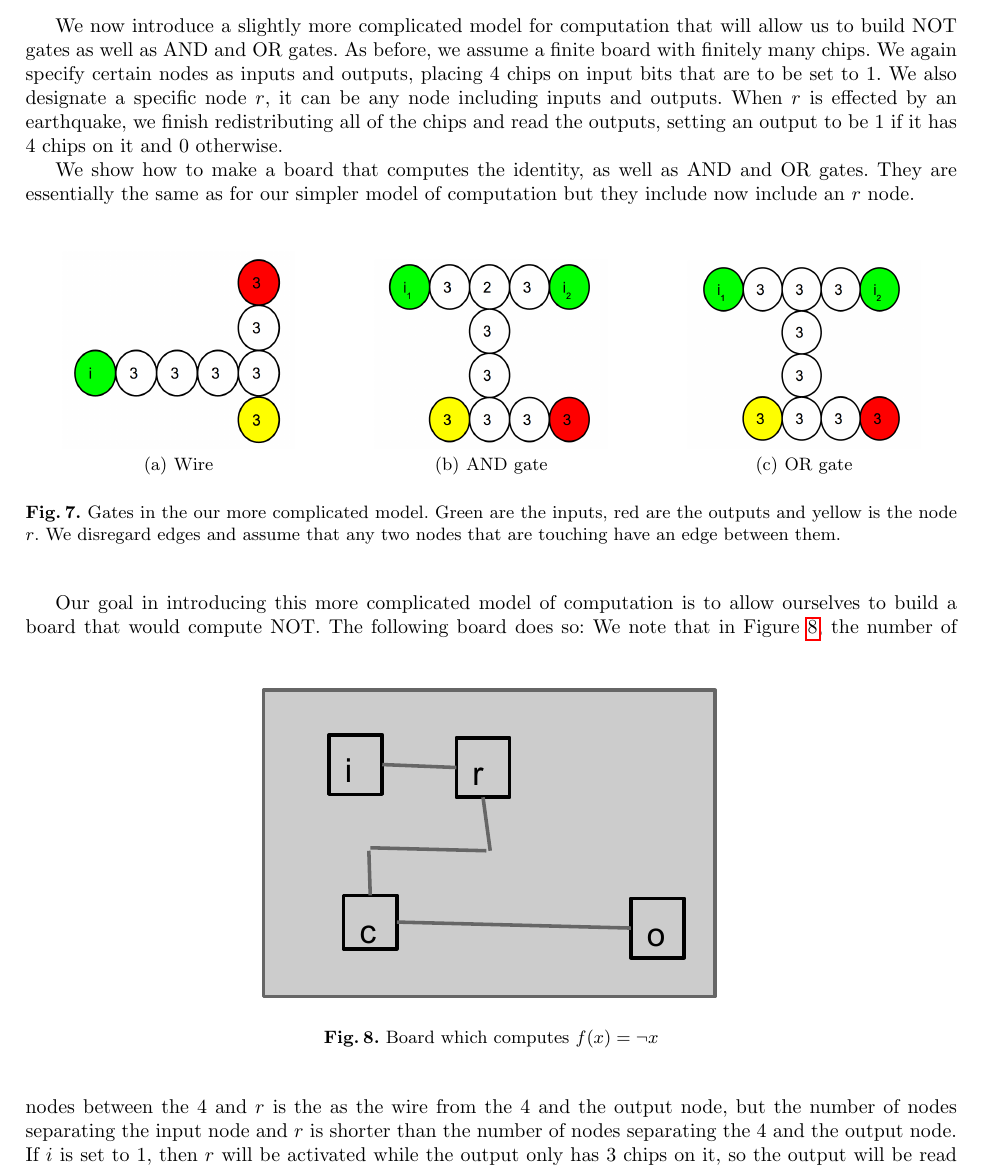
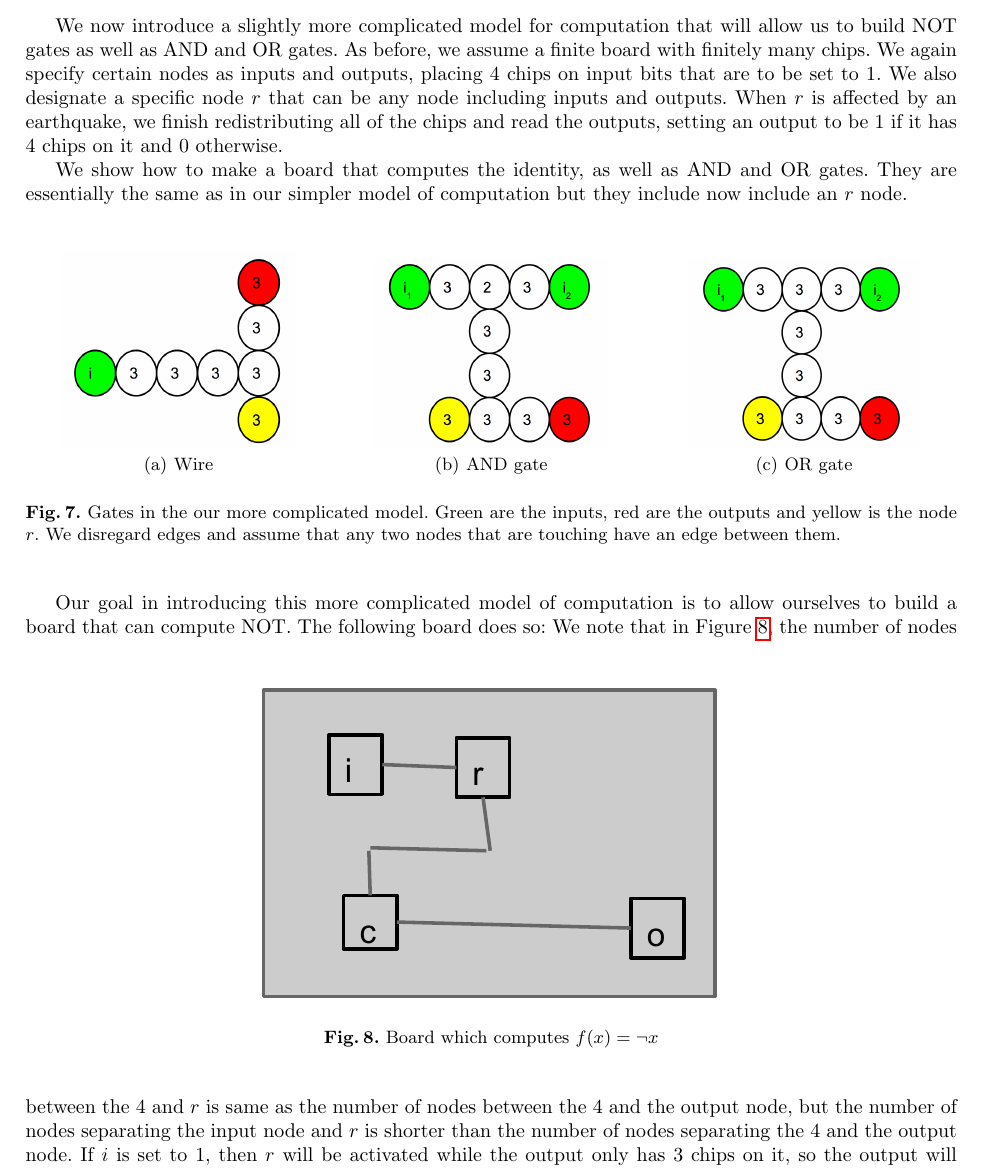
Before and after one commit to erikwaing/18.821-Chips, a LaTeX thesis (finaldraft.tex): part of page 11 of 12, cut so that both start at the same text. Compiled offline with pdfLaTeX.

Commit message:
fixed some typos

```diff
--- a/finaldraft.tex
+++ b/finaldraft.tex
@@ -670,9 +670,9 @@ Let $A(0)$ be the set of nodes that are targeted by earthquakes when $i = 0$ and
 %Once this is done, then we continue with the execution applying the earthquake to the input node. By Theorem~\ref{thm:order}, the final configuration will be the same as any execution of the board. So $A(0) \subset A(1)$.
 %\end{proof}
 
-We now introduce a slightly more complicated model for computation that will allow us to build NOT gates as well as AND and OR gates. As before, we assume a finite board with finitely many chips. We again specify certain nodes as  inputs and outputs, placing 4 chips on input bits that are to be set to 1. We also designate a specific node $r$, it can be any node including inputs and outputs. When $r$ is effected by an earthquake, we finish redistributing all of the chips and read the outputs, setting an output to be 1 if it has 4 chips on it and 0 otherwise.
+We now introduce a slightly more complicated model for computation that will allow us to build NOT gates as well as AND and OR gates. As before, we assume a finite board with finitely many chips. We again specify certain nodes as  inputs and outputs, placing 4 chips on input bits that are to be set to 1. We also designate a specific node $r$ that can be any node including inputs and outputs. When $r$ is affected by an earthquake, we finish redistributing all of the chips and read the outputs, setting an output to be 1 if it has 4 chips on it and 0 otherwise.
 
-We show how to make a board that computes the identity, as well as AND and OR gates. They are essentially the same as for our simpler model of computation but they include now include an $r$ node.
+We show how to make a board that computes the identity, as well as AND and OR gates. They are essentially the same as in our simpler model of computation but they include now include an $r$ node.
 
 \begin{figure}
 \centering
@@ -705,12 +705,12 @@ We show how to make a board that computes the identity, as well as AND and OR ga
 %Similarly, we can compute the OR of two circuits with a very simple modification:
 %And we can do a similar set up to synchronize the clocks.
 
-Our goal in introducing this more complicated model of computation is to allow ourselves to build a board that would compute NOT. The following board does so:
+Our goal in introducing this more complicated model of computation is to allow ourselves to build a board that can compute NOT. The following board does so:
 \begin{figure}
 \centering
 \includegraphics[width=0.5\linewidth]{notgate}
 \caption{Board which computes $f(x) = \neg x$}
 \label{fig:NOT}
 \end{figure}
-We note that in Figure~\ref{fig:NOT}, the number of nodes between the 4 and $r$ is the as the wire from the 4 and the output node, but the number of nodes separating the input node and $r$ is shorter than the number of nodes separating the 4 and the output node. If $i$ is set to $1$, then $r$ will be activated while the output only has 3 chips on it, so the output will be read as 0. If the input is set to 0, then $r$ and  the square adjacent to $o$ will both have 4 chips on them at same time so the output will be $1$. This computes $f(x) = \neg x$. however, we have switched the standard positions of $r$ and the output node, so it is unclear how to compose this board with other ones.
+We note that in Figure~\ref{fig:NOT}, the number of nodes between the 4 and $r$ is same as the number of nodes between the 4 and the output node, but the number of nodes separating the input node and $r$ is shorter than the number of nodes separating the 4 and the output node. If $i$ is set to $1$, then $r$ will be activated while the output only has 3 chips on it, so the output will be read as 0. If the input is set to 0, then $r$ and the square adjacent to $o$ will both have 4 chips on them at same time so the output will be $1$. This computes $f(x) = \neg x$. However, we have switched the standard positions of $r$ and the output node, so it is unclear how to compose this board with other ones.
 \end{document}
```
